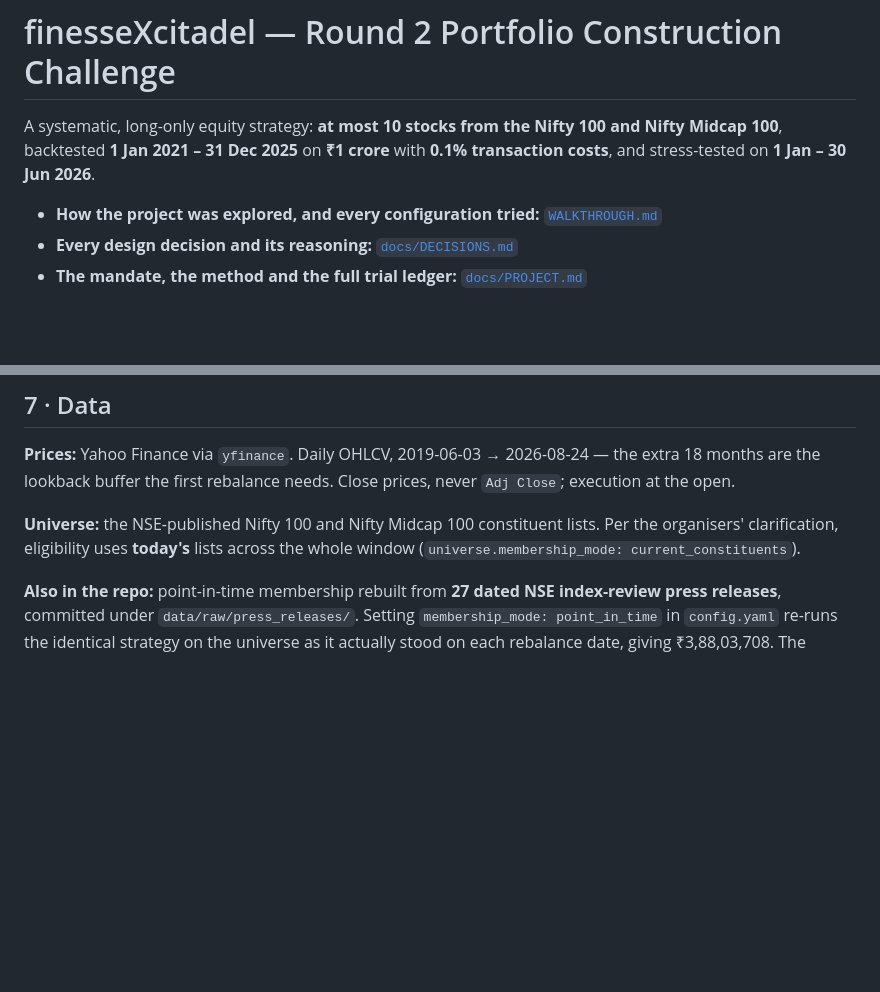
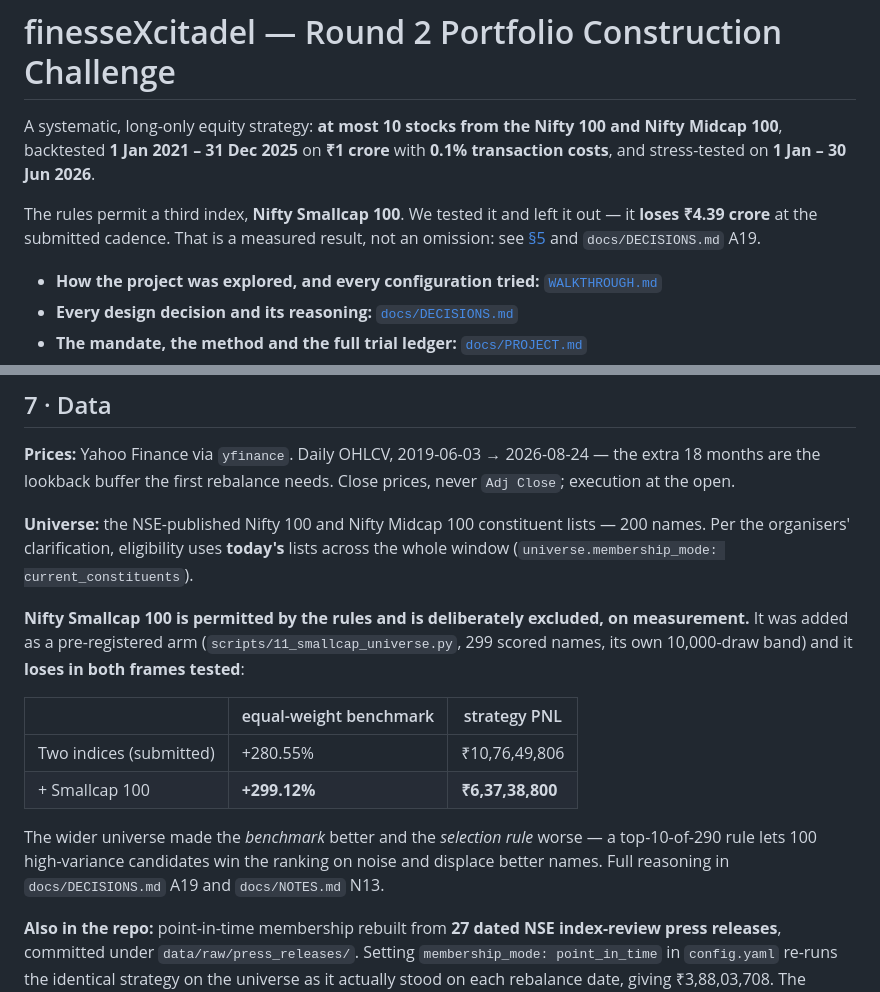
Before and after one commit to jashD11/finesseXcitadel, a Markdown page: README.md, 2 parts joined by grey strips. Rendered like a GitHub page; blank space fills up the shorter version.

Commit message:
Final audit: give the Smallcap arm proper README billing, drop a private path
The README mentioned Nifty Smallcap 100 only inside a results table, so a reader could
reasonably conclude we ignored a permitted index rather than tested one. It is now stated
at the top -- the rules permit three indices, we tested the third and it loses Rs 4.39
crore -- and the Data section carries the measured comparison in both frames, with the
mechanism and pointers to A19 and N13.

Also removed an absolute path to a local directory on the author's machine from
docs/PROJECT.md 13; the archive it describes is not part of this repository and the path
adds nothing to a public reader.

Verified for publication: no secrets, no credentials, no other absolute paths, no broken
links across all nine markdown files, no stale configuration counts, 95 tests pass, and
the submission reproduces at Rs 10,76,49,806.

```diff
--- a/README.md
+++ b/README.md
@@ -3,6 +3,10 @@
 A systematic, long-only equity strategy: **at most 10 stocks from the Nifty 100 and Nifty
 Midcap 100**, backtested **1 Jan 2021 – 31 Dec 2025** on **₹1 crore** with **0.1%
 transaction costs**, and stress-tested on **1 Jan – 30 Jun 2026**.
+
+The rules permit a third index, **Nifty Smallcap 100**. We tested it and left it out — it
+**loses ₹4.39 crore** at the submitted cadence. That is a measured result, not an omission:
+see [§5](#5--how-the-configuration-was-chosen) and `docs/DECISIONS.md` A19.
 
 - **How the project was explored, and every configuration tried:** [`WALKTHROUGH.md`](WALKTHROUGH.md)
 - **Every design decision and its reasoning:** [`docs/DECISIONS.md`](docs/DECISIONS.md)
@@ -189,9 +193,22 @@ output/                results, figures and the report pack
 18 months are the lookback buffer the first rebalance needs. Close prices, never
 `Adj Close`; execution at the open.
 
-**Universe:** the NSE-published Nifty 100 and Nifty Midcap 100 constituent lists. Per the
-organisers' clarification, eligibility uses **today's** lists across the whole window
-(`universe.membership_mode: current_constituents`).
+**Universe:** the NSE-published Nifty 100 and Nifty Midcap 100 constituent lists — 200
+names. Per the organisers' clarification, eligibility uses **today's** lists across the whole
+window (`universe.membership_mode: current_constituents`).
+
+**Nifty Smallcap 100 is permitted by the rules and is deliberately excluded, on
+measurement.** It was added as a pre-registered arm (`scripts/11_smallcap_universe.py`,
+299 scored names, its own 10,000-draw band) and it **loses in both frames tested**:
+
+| | equal-weight benchmark | strategy PNL |
+|---|---|---|
+| Two indices (submitted) | +280.55% | ₹10,76,49,806 |
+| + Smallcap 100 | **+299.12%** | **₹6,37,38,800** |
+
+The wider universe made the *benchmark* better and the *selection rule* worse — a
+top-10-of-290 rule lets 100 high-variance candidates win the ranking on noise and displace
+better names. Full reasoning in `docs/DECISIONS.md` A19 and `docs/NOTES.md` N13.
 
 **Also in the repo:** point-in-time membership rebuilt from **27 dated NSE index-review
 press releases**, committed under `data/raw/press_releases/`. Setting
```
Also changed, not shown: docs/PROJECT.md (+2 -2 lines).
